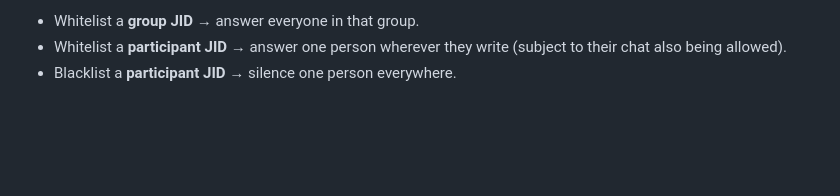
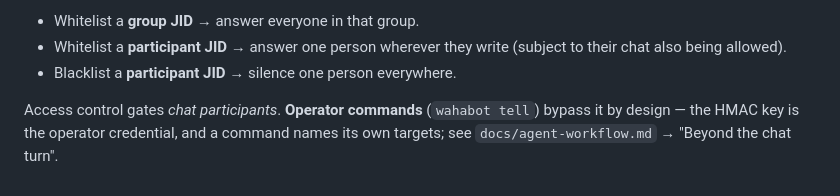
Before and after one commit to malvavisc0/wahabot, a Markdown page: docs/session-config.md, the part around the change. Rendered like a GitHub page; blank space fills up the shorter version.

```diff
--- a/docs/session-config.md
+++ b/docs/session-config.md
@@ -107,3 +107,8 @@ Practical uses:
 - Whitelist a **participant JID** → answer one person wherever they
   write (subject to their chat also being allowed).
 - Blacklist a **participant JID** → silence one person everywhere.
+
+Access control gates *chat participants*. **Operator commands**
+(`wahabot tell`) bypass it by design — the HMAC key is the operator
+credential, and a command names its own targets; see
+`docs/agent-workflow.md` → "Beyond the chat turn".
```
Also changed, not shown: docs/agent-workflow.md (+28 -2 lines).
